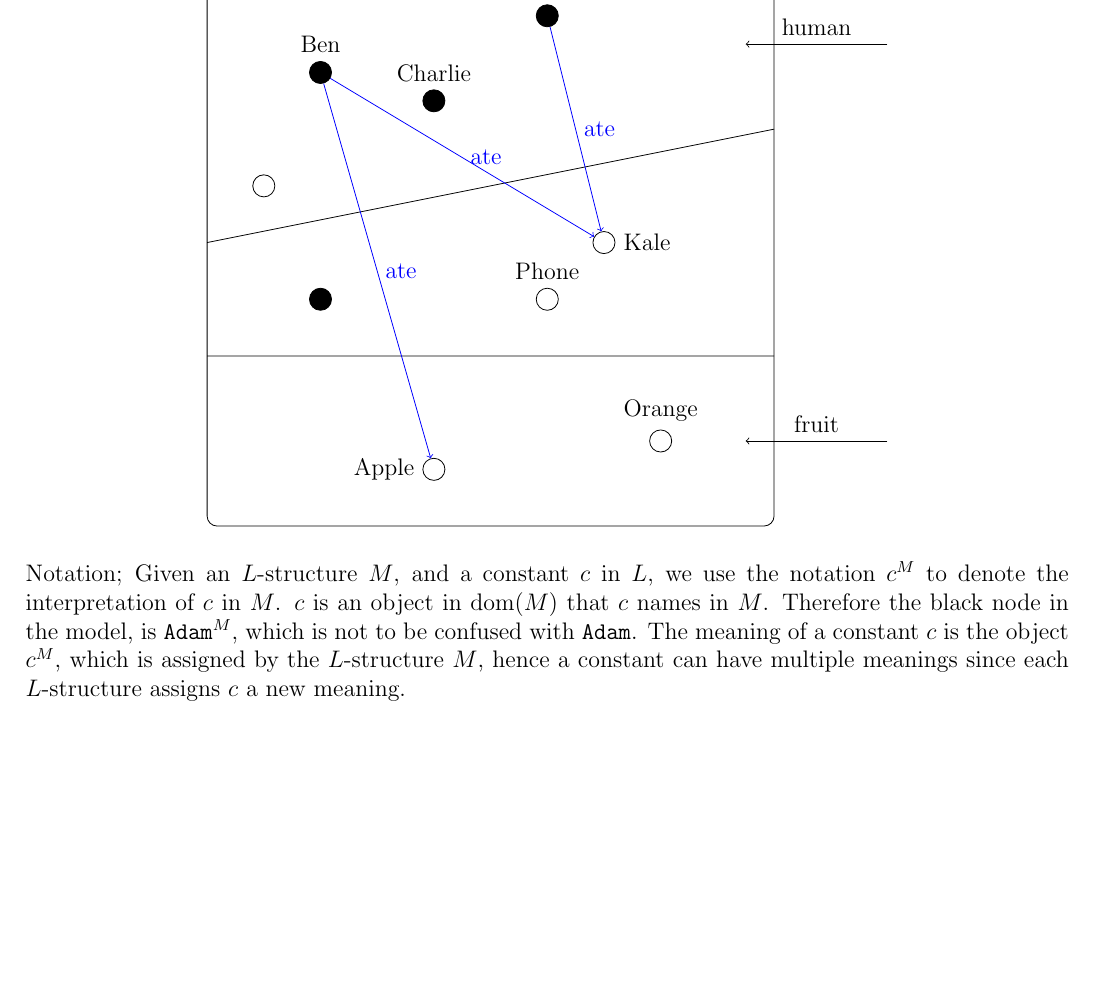
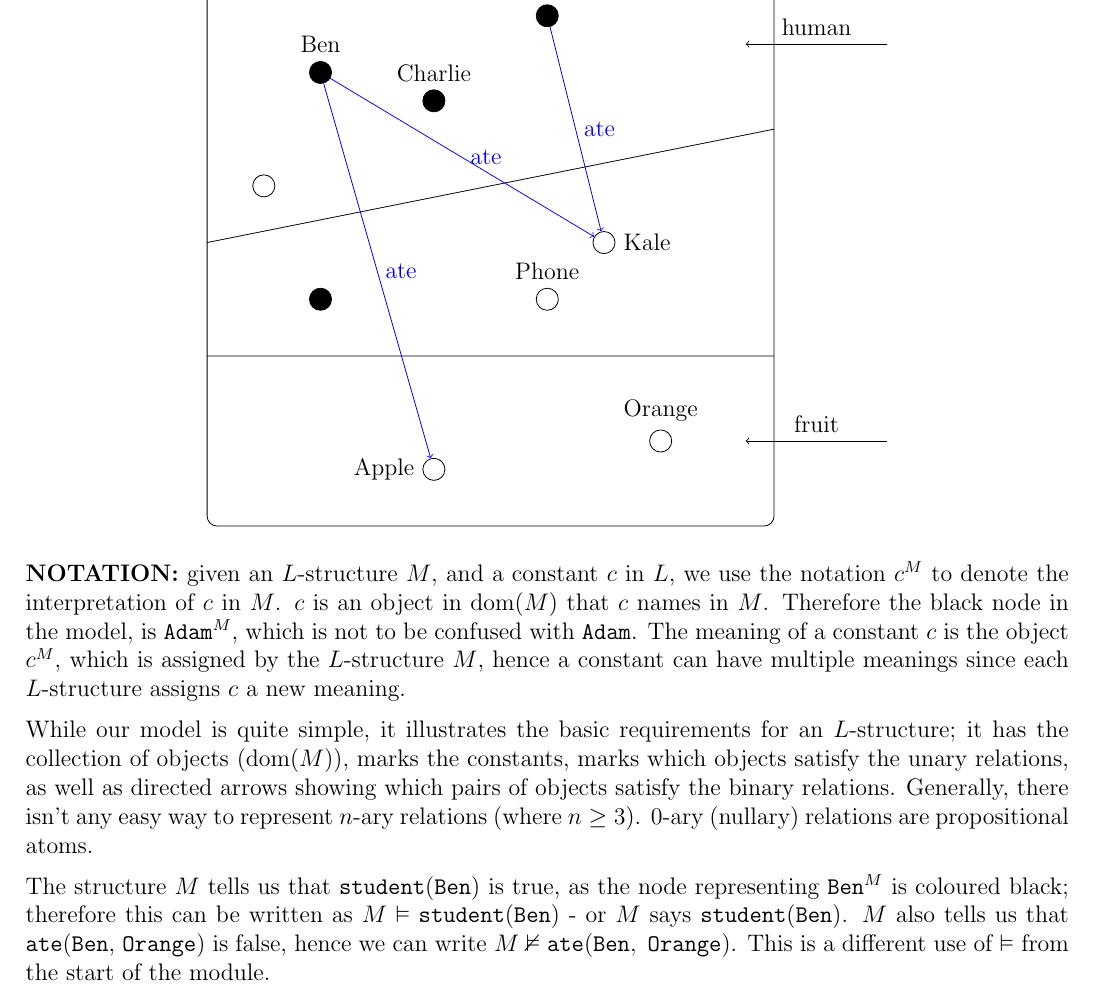
Before and after one commit to lin-e/imperial-revision, a LaTeX document (co140/main.tex): part of page 11 of 11, cut so that both start at the same text, the shorter picture padded with empty space. Compiled offline with pdfLaTeX.

Commit message:
More on structures, also renaming repo, so I need to upload changes

```diff
--- a/co140/main.tex
+++ b/co140/main.tex
@@ -493,6 +493,11 @@ end if
                 (adam) edge[->, right, color=blue] node{ate} (kale);
             \end{tikzpicture}
         \end{center}
+        \textbf{NOTATION:} given an $L$-structure $M$, and a constant $c$ in $L$, we use the notation $c^M$ to denote the interpretation of $c$ in $M$. $c$ is an object in dom($M$) that $c$ names in $M$. Therefore the black node in the model, is $\texttt{Adam}^M$, which is not to be confused with \texttt{Adam}. The meaning of a constant $c$ is the object $c^M$, which is assigned by the $L$-structure $M$, hence a constant can have multiple meanings since each $L$-structure assigns $c$ a new meaning.
+        \medskip
 
-        Notation; Given an $L$-structure $M$, and a constant $c$ in $L$, we use the notation $c^M$ to denote the interpretation of $c$ in $M$. $c$ is an object in dom($M$) that $c$ names in $M$. Therefore the black node in the model, is $\texttt{Adam}^M$, which is not to be confused with \texttt{Adam}. The meaning of a constant $c$ is the object $c^M$, which is assigned by the $L$-structure $M$, hence a constant can have multiple meanings since each $L$-structure assigns $c$ a new meaning.
+        While our model is quite simple, it illustrates the basic requirements for an $L$-structure; it has the collection of objects (dom($M$)), marks the constants, marks which objects satisfy the unary relations, as well as directed arrows showing which pairs of objects satisfy the binary relations. Generally, there isn't any easy way to represent $n$-ary relations (where $n \geq 3$). 0-ary (nullary) relations are propositional atoms.
+        \medskip
+
+        The structure $M$ tells us that \texttt{student}(\texttt{Ben}) is true, as the node representing $\texttt{Ben}^M$ is coloured black; therefore this can be written as $M \vDash \texttt{student}(\texttt{Ben})$ - or $M$ says \texttt{student}(\texttt{Ben}). $M$ also tells us that \texttt{ate}(\texttt{Ben}, \texttt{Orange}) is false, hence we can write $M \nvDash \texttt{ate}(\texttt{Ben},\ \texttt{Orange})$. This is a different use of $\vDash$ from the start of the module.
     \end{document}
```
Also changed, not shown: _output/co140.pdf, co140/main.pdf.
